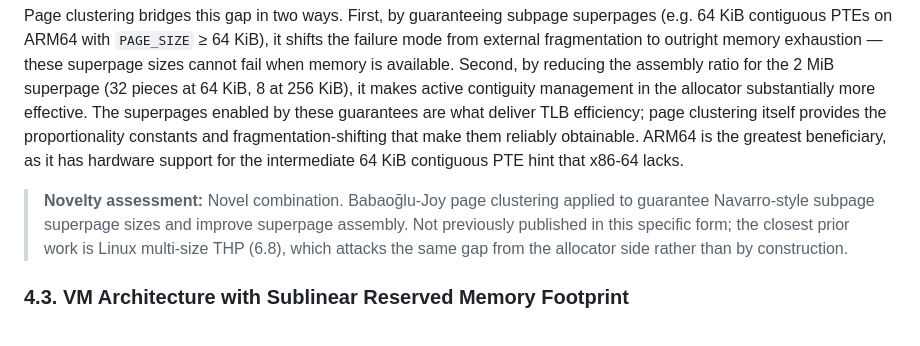
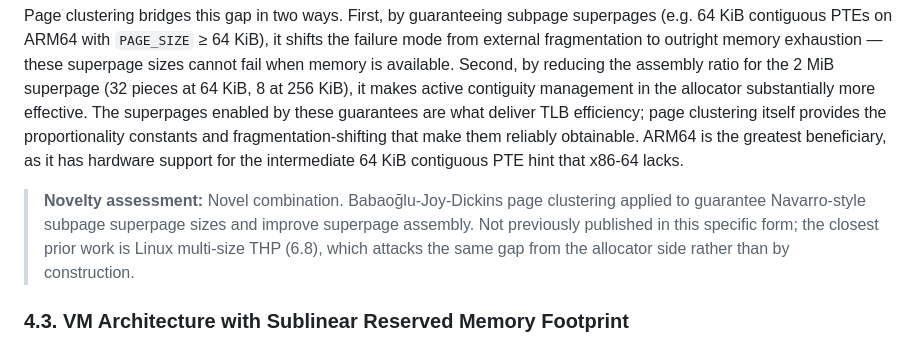
Before and after one commit to NadiaYvette/telix, a Markdown page: telix_design_doc.md, the part around the change. Drawn GitHub-style.

```diff
--- a/telix_design_doc.md
+++ b/telix_design_doc.md
@@ -68,7 +68,7 @@ Architectures such as ARM64 (4 KiB to 2 MiB, a 512× gap) and x86-64 (4 KiB to 2
 
 Page clustering bridges this gap in two ways. First, by guaranteeing subpage superpages (e.g. 64 KiB contiguous PTEs on ARM64 with `PAGE_SIZE` ≥ 64 KiB), it shifts the failure mode from external fragmentation to outright memory exhaustion — these superpage sizes cannot fail when memory is available. Second, by reducing the assembly ratio for the 2 MiB superpage (32 pieces at 64 KiB, 8 at 256 KiB), it makes active contiguity management in the allocator substantially more effective. The superpages enabled by these guarantees are what deliver TLB efficiency; page clustering itself provides the proportionality constants and fragmentation-shifting that make them reliably obtainable. ARM64 is the greatest beneficiary, as it has hardware support for the intermediate 64 KiB contiguous PTE hint that x86-64 lacks.
 
-> **Novelty assessment:** Novel combination. Babaoğlu-Joy page clustering applied to guarantee Navarro-style subpage superpage sizes and improve superpage assembly. Not previously published in this specific form; the closest prior work is Linux multi-size THP (6.8), which attacks the same gap from the allocator side rather than by construction.
+> **Novelty assessment:** Novel combination. Babaoğlu-Joy-Dickins page clustering applied to guarantee Navarro-style subpage superpage sizes and improve superpage assembly. Not previously published in this specific form; the closest prior work is Linux multi-size THP (6.8), which attacks the same gap from the allocator side rather than by construction.
 
 ### 4.3. VM Architecture with Sublinear Reserved Memory Footprint
 
```
Also changed, not shown: README.md (+1 -1 lines).
